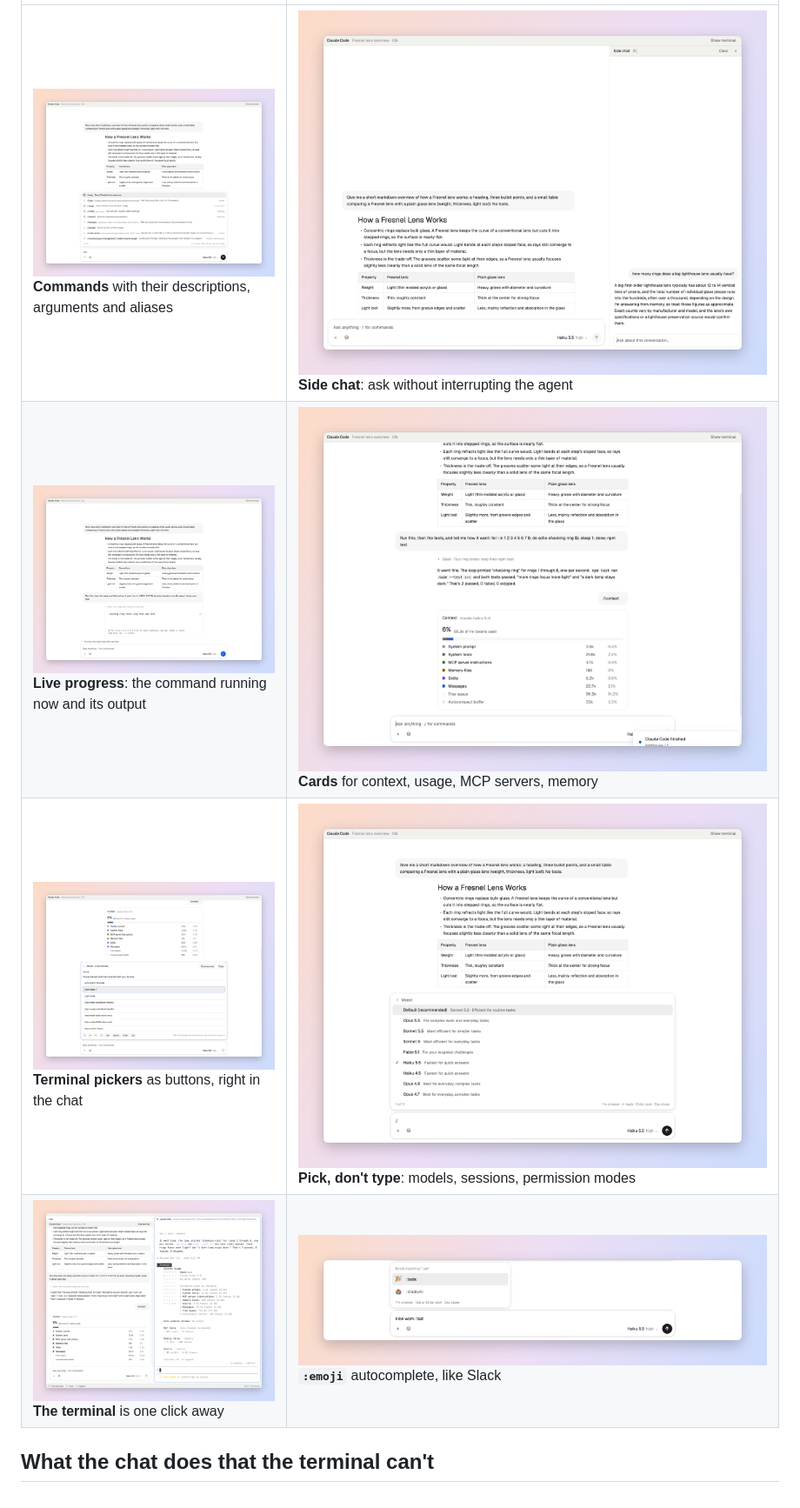
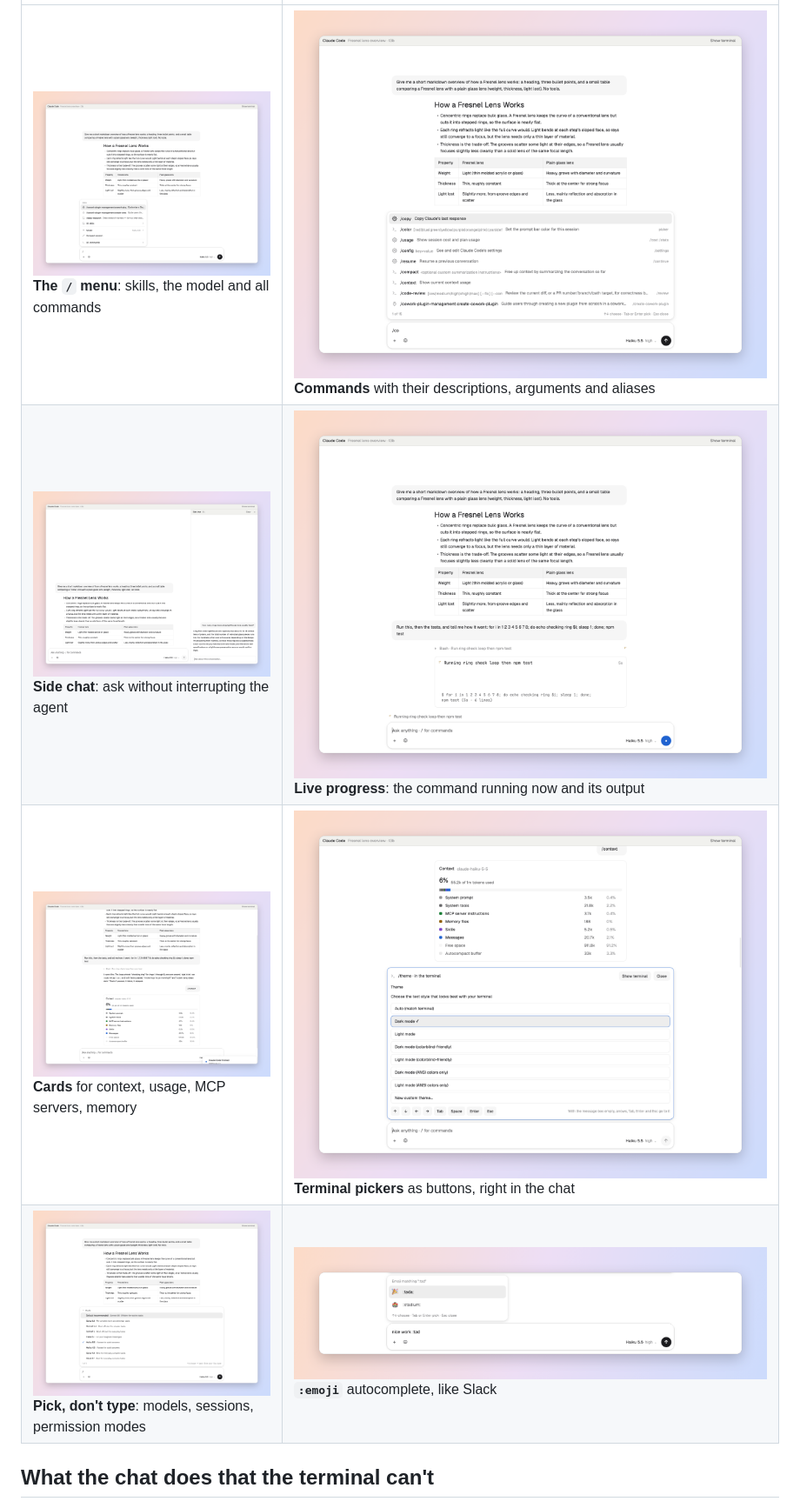
Before and after one commit to XD-Open-Jarvis/herdr-chat, a Markdown page: README.md, the part around one of its changes. Shown at 87% size. GitHub-like rendering; pictures changed too: screenshots/chat-and-terminal.png (deleted), screenshots/command-menu.png (added).

Commit message:
Show Herdr with the chat in the main screenshot

```diff
--- a/README.md
+++ b/README.md
@@ -12,10 +14,10 @@ A chat window for [Herdr](https://herdr.dev) that sits over your Claude Code and
 
 | | |
 |---|---|
-| ![Searching commands](screenshots/command-search.png)<br>**Commands** with their descriptions, arguments and aliases | ![Side chat](screenshots/side-chat.png)<br>**Side chat**: ask without interrupting the agent |
-| ![A command running](screenshots/live-command.png)<br>**Live progress**: the command running now and its output | ![Context card](screenshots/context-card.png)<br>**Cards** for context, usage, MCP servers, memory |
-| ![A terminal picker in the chat](screenshots/terminal-picker.png)<br>**Terminal pickers** as buttons, right in the chat | ![Model picker](screenshots/model-picker.png)<br>**Pick, don't type**: models, sessions, permission modes |
-| ![Chat and terminal side by side](screenshots/chat-and-terminal.png)<br>**The terminal** is one click away | ![Emoji](screenshots/emoji.png)<br>**`:emoji`** autocomplete, like Slack |
+| ![The / menu](screenshots/command-menu.png)<br>**The `/` menu**: skills, the model and all commands | ![Searching commands](screenshots/command-search.png)<br>**Commands** with their descriptions, arguments and aliases |
+| ![Side chat](screenshots/side-chat.png)<br>**Side chat**: ask without interrupting the agent | ![A command running](screenshots/live-command.png)<br>**Live progress**: the command running now and its output |
+| ![Context card](screenshots/context-card.png)<br>**Cards** for context, usage, MCP servers, memory | ![A terminal picker in the chat](screenshots/terminal-picker.png)<br>**Terminal pickers** as buttons, right in the chat |
+| ![Model picker](screenshots/model-picker.png)<br>**Pick, don't type**: models, sessions, permission modes | ![Emoji](screenshots/emoji.png)<br>**`:emoji`** autocomplete, like Slack |
 
 ## What the chat does that the terminal can't
 
```
Also changed, not shown: other parts of README.md (+3 -1 lines), 2 other files.
